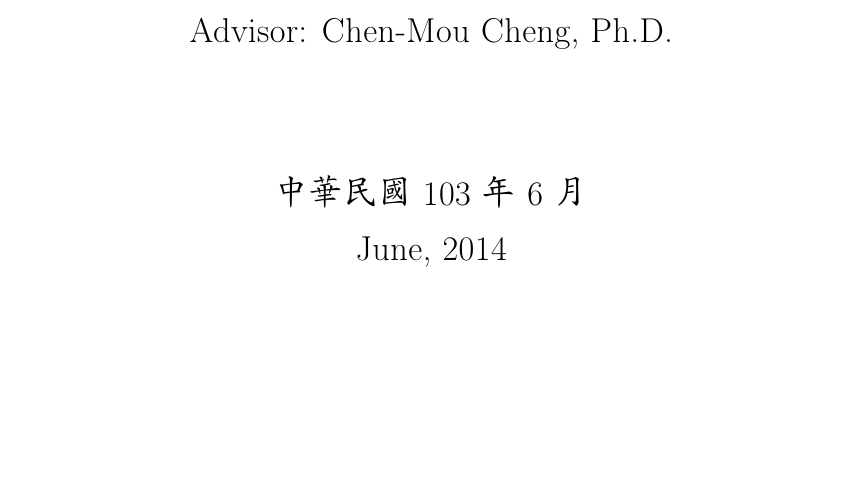
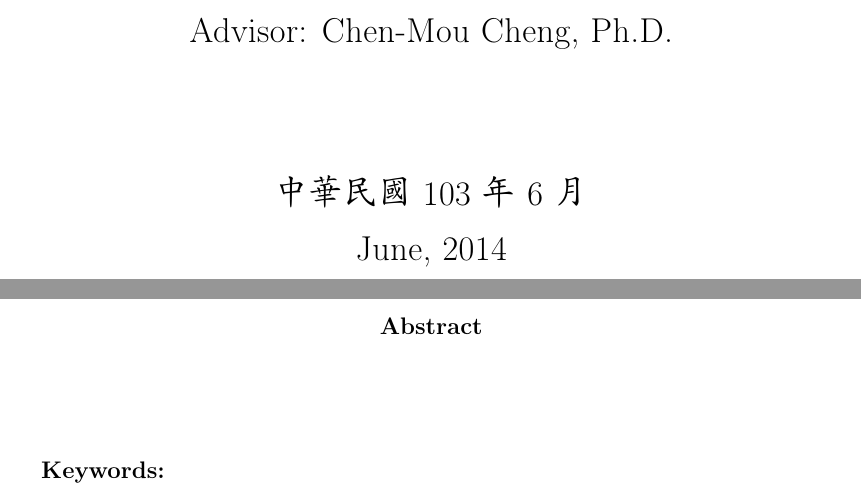
Before and after one commit to alon21034/Thesis, a LaTeX thesis (PDF/NFC_AUTH_SOLUTION.tex): part of page 1 of 14 before the commit and two parts of pages 1 and 2 of 15 after it, the two joined at a grey line, cut so that both start at the same text, the shorter picture padded with empty space. Compiled offline with pdfLaTeX.

Commit message:
add en-abstract block

```diff
--- a/PDF/NFC_AUTH_SOLUTION.tex
+++ b/PDF/NFC_AUTH_SOLUTION.tex
@@ -75,8 +75,15 @@ A User-friendly Authentication Solution using NFC Card Emulation on Android }\\
 \setcounter{page}{1}
 
 \doublespacing
+\begin{abstract}
 
+
+\vspace*{3em}
+{\bf Keywords:} \emph{}
+
+\end{abstract}
 \input{abstract}
+
 \clearpage
 
 \tableofcontents
```
